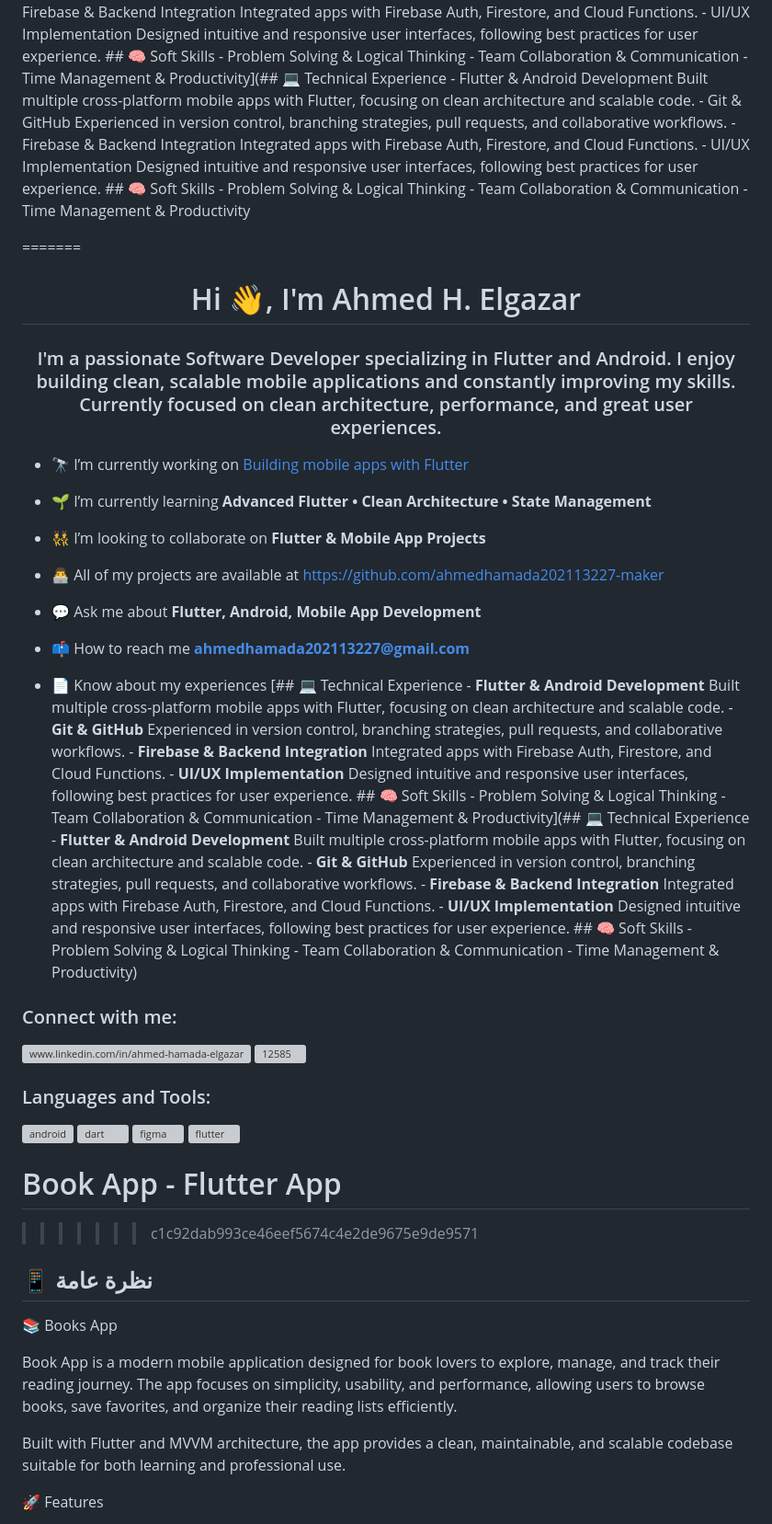
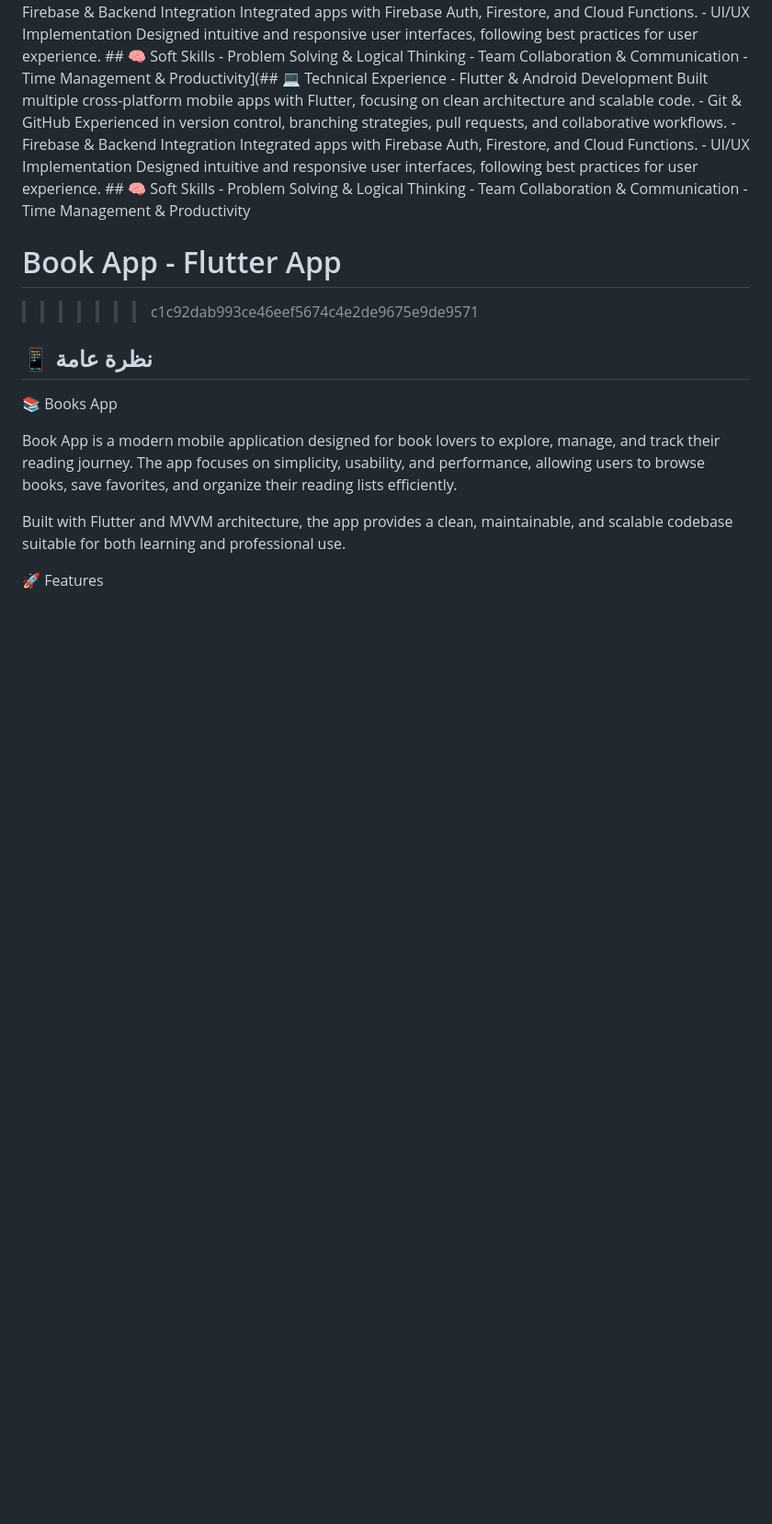
Before and after one commit to ahmedhamada202113227-maker/book_app, a Markdown page: README.md, the part around the change. Shown at 92% size. GitHub-like rendering; blank space fills up the shorter version; grey boxes are pictures that could not be loaded.

```diff
--- a/README.md
+++ b/README.md
@@ -14,32 +14,6 @@
 
 📄 Know about my experiences [## 💻 Technical Experience - Flutter & Android Development Built multiple cross-platform mobile apps with Flutter, focusing on clean architecture and scalable code. - Git & GitHub Experienced in version control, branching strategies, pull requests, and collaborative workflows. - Firebase & Backend Integration Integrated apps with Firebase Auth, Firestore, and Cloud Functions. - UI/UX Implementation Designed intuitive and responsive user interfaces, following best practices for user experience. ## 🧠 Soft Skills - Problem Solving & Logical Thinking - Team Collaboration & Communication - Time Management & Productivity](## 💻 Technical Experience - Flutter & Android Development Built multiple cross-platform mobile apps with Flutter, focusing on clean architecture and scalable code. - Git & GitHub Experienced in version control, branching strategies, pull requests, and collaborative workflows. - Firebase & Backend Integration Integrated apps with Firebase Auth, Firestore, and Cloud Functions. - UI/UX Implementation Designed intuitive and responsive user interfaces, following best practices for user experience. ## 🧠 Soft Skills - Problem Solving & Logical Thinking - Team Collaboration & Communication - Time Management & Productivity
 
-=======
-<h1 align="center">Hi 👋, I'm Ahmed H. Elgazar</h1>
-<h3 align="center">I'm a passionate Software Developer specializing in Flutter and Android. I enjoy building clean, scalable mobile applications and constantly improving my skills. Currently focused on clean architecture, performance, and great user experiences.</h3>
-
-- 🔭 I’m currently working on [Building mobile apps with Flutter](https://github.com/ahmedhamada202113227-maker/dasHboard)
-
-- 🌱 I’m currently learning **Advanced Flutter • Clean Architecture • State Management**
-
-- 👯 I’m looking to collaborate on **Flutter & Mobile App Projects**
-
-- 👨‍💻 All of my projects are available at [https://github.com/ahmedhamada202113227-maker](https://github.com/ahmedhamada202113227-maker)
-
-- 💬 Ask me about **Flutter, Android, Mobile App Development**
-
-- 📫 How to reach me **ahmedhamada202113227@gmail.com**
-
-- 📄 Know about my experiences [## 💻 Technical Experience - **Flutter & Android Development** Built multiple cross-platform mobile apps with Flutter, focusing on clean architecture and scalable code. - **Git & GitHub** Experienced in version control, branching strategies, pull requests, and collaborative workflows. - **Firebase & Backend Integration** Integrated apps with Firebase Auth, Firestore, and Cloud Functions. - **UI/UX Implementation** Designed intuitive and responsive user interfaces, following best practices for user experience. ## 🧠 Soft Skills - Problem Solving & Logical Thinking - Team Collaboration & Communication - Time Management & Productivity](## 💻 Technical Experience - **Flutter & Android Development** Built multiple cross-platform mobile apps with Flutter, focusing on clean architecture and scalable code. - **Git & GitHub** Experienced in version control, branching strategies, pull requests, and collaborative workflows. - **Firebase & Backend Integration** Integrated apps with Firebase Auth, Firestore, and Cloud Functions. - **UI/UX Implementation** Designed intuitive and responsive user interfaces, following best practices for user experience. ## 🧠 Soft Skills - Problem Solving & Logical Thinking - Team Collaboration & Communication - Time Management & Productivity)
-
-<h3 align="left">Connect with me:</h3>
-<p align="left">
-<a href="https://linkedin.com/in/www.linkedin.com/in/ahmed-hamada-elgazar-003442304" target="blank"><img align="center" src="https://raw.githubusercontent.com/rahuldkjain/github-profile-readme-generator/master/src/images/icons/Social/linked-in-alt.svg" alt="www.linkedin.com/in/ahmed-hamada-elgazar-003442304" height="30" width="40" /></a>
-<a href="https://www.topcoder.com/members/12585" target="blank"><img align="center" src="https://raw.githubusercontent.com/rahuldkjain/github-profile-readme-generator/master/src/images/icons/Social/topcoder.svg" alt="12585" height="30" width="40" /></a>
-</p>
-
-<h3 align="left">Languages and Tools:</h3>
-<p align="left"> <a href="https://developer.android.com" target="_blank" rel="noreferrer"> <img src="https://raw.githubusercontent.com/devicons/devicon/master/icons/android/android-original-wordmark.svg" alt="android" width="40" height="40"/> </a> <a href="https://dart.dev" target="_blank" rel="noreferrer"> <img src="https://www.vectorlogo.zone/logos/dartlang/dartlang-icon.svg" alt="dart" width="40" height="40"/> </a> <a href="https://www.figma.com/" target="_blank" rel="noreferrer"> <img src="https://www.vectorlogo.zone/logos/figma/figma-icon.svg" alt="figma" width="40" height="40"/> </a> <a href="https://flutter.dev" target="_blank" rel="noreferrer"> <img src="https://www.vectorlogo.zone/logos/flutterio/flutterio-icon.svg" alt="flutter" width="40" height="40"/> </a> </p>
 
 # Book App  - Flutter App
 >>>>>>> c1c92dab993ce46eef5674c4e2de9675e9de9571
```
